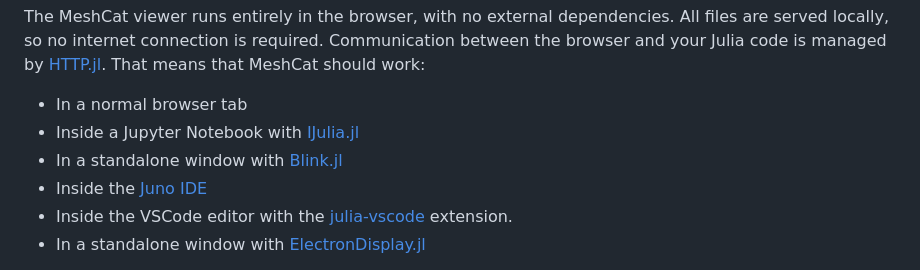
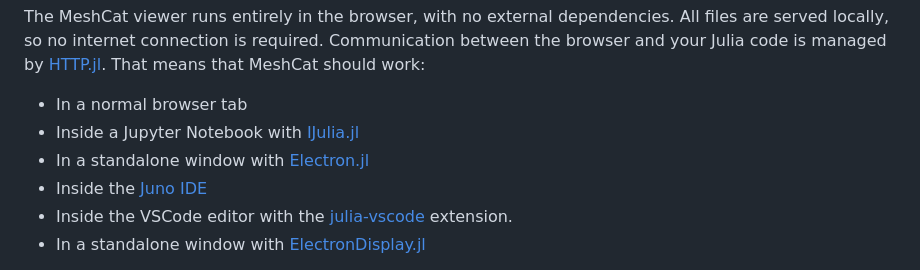
Before and after one commit to rdeits/MeshCat.jl, a Markdown page: Readme.md, the part around the change. Rendered like a GitHub page.

Commit message:
Minor change to Readme.md

```diff
--- a/Readme.md
+++ b/Readme.md
@@ -10,7 +10,7 @@ The MeshCat viewer runs entirely in the browser, with no external dependencies.
 
 * In a normal browser tab
 * Inside a Jupyter Notebook with [IJulia.jl](https://github.com/JuliaLang/IJulia.jl)
-* In a standalone window with [Blink.jl](https://github.com/JunoLab/Blink.jl)
+* In a standalone window with [Electron.jl](https://github.com/davidanthoff/Electron.jl)
 * Inside the [Juno IDE](http://junolab.org/)
 * Inside the VSCode editor with the [julia-vscode](https://www.julia-vscode.org/) extension.
 * In a standalone window with [ElectronDisplay.jl](https://github.com/queryverse/ElectronDisplay.jl)
```
